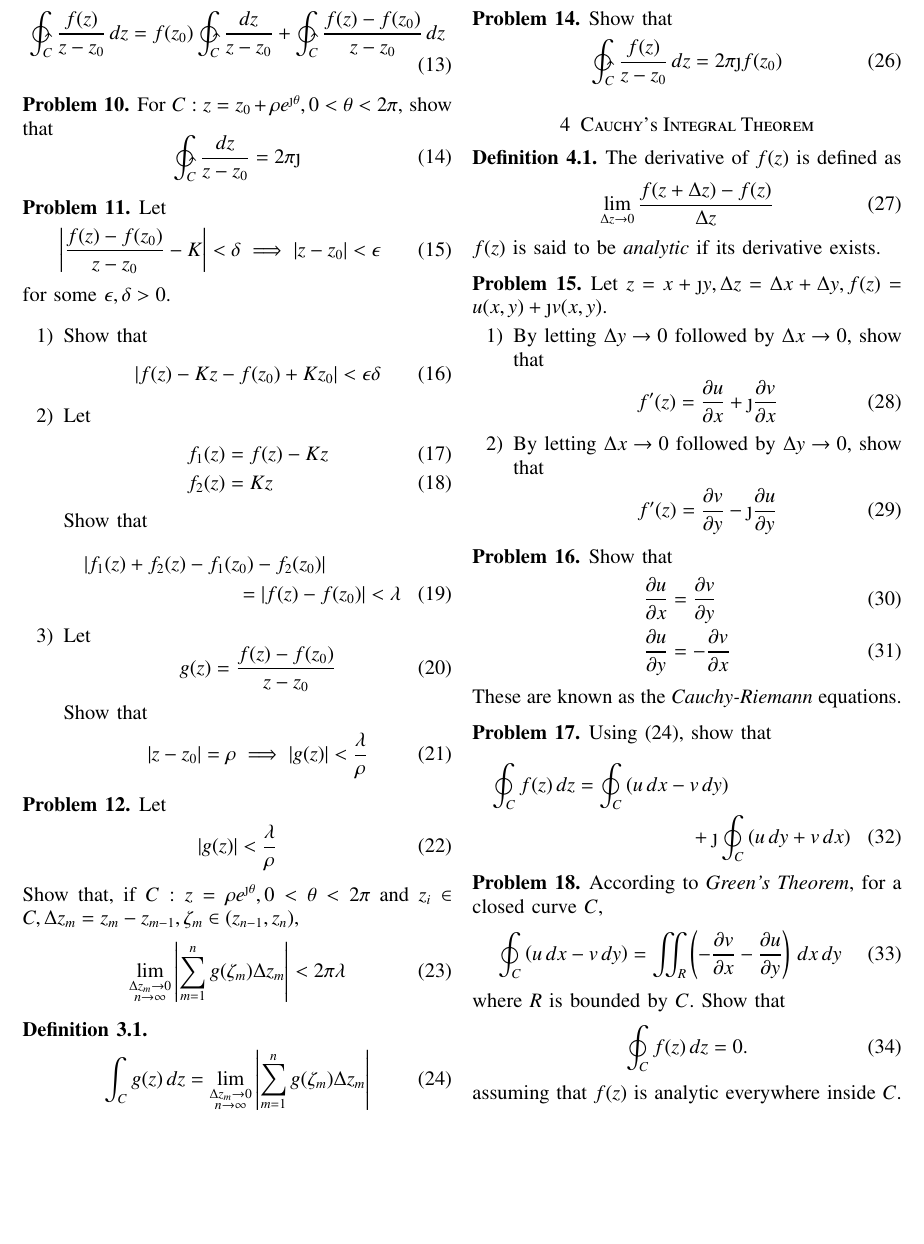
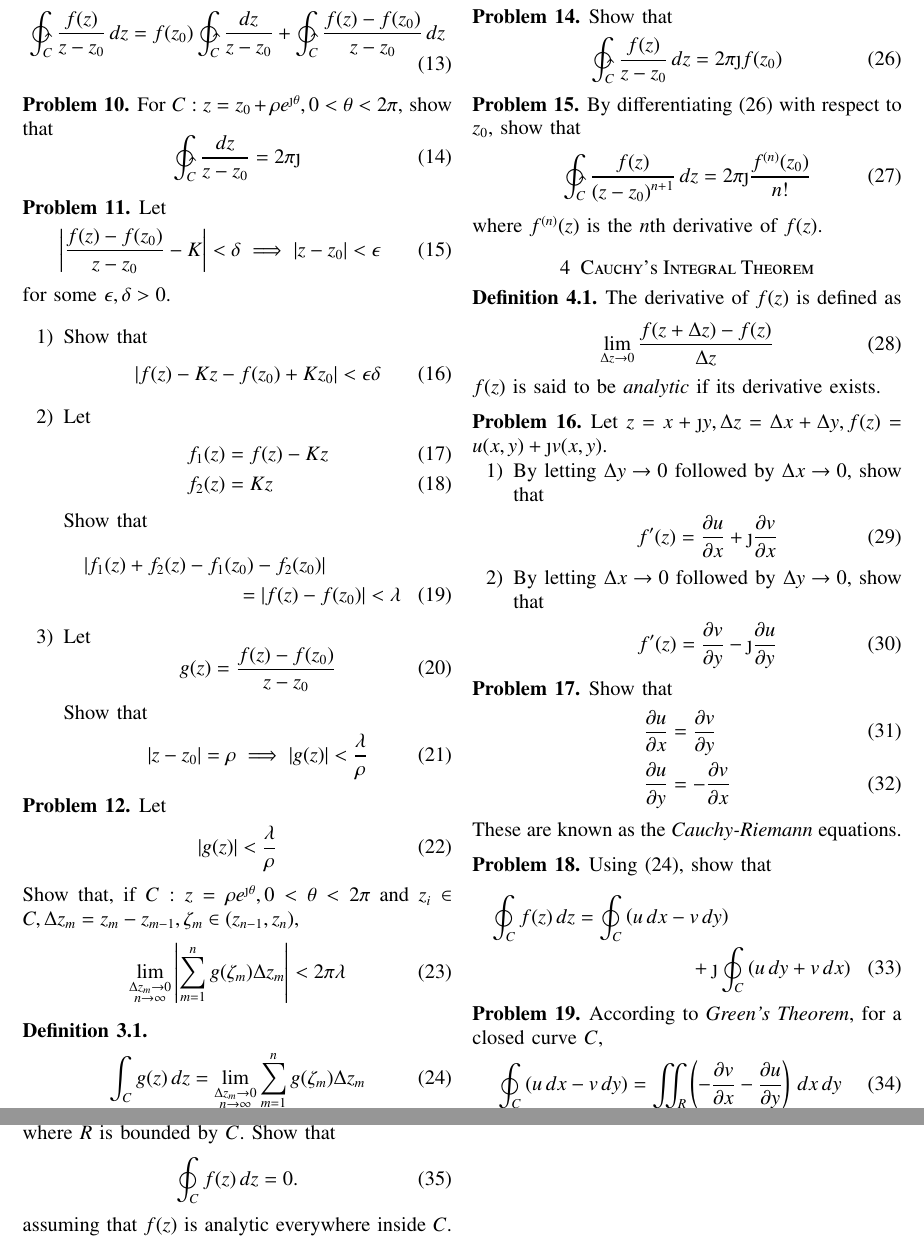
Before and after one commit to gadepall/EE5307, a LaTeX paper (contour/gvv_contour.tex): part of page 2 of 3 before the commit and two parts of pages 2 and 3 of 3 after it, the two joined at a grey line, cut so that both start at the same text, the shorter picture padded with empty space. Compiled offline with pdfLaTeX; a LaTeX package or settings file that is missing is left out.

Commit message:
Add existing files

```diff
--- a/contour/gvv_contour.tex
+++ b/contour/gvv_contour.tex
@@ -426,7 +426,7 @@ Show that, if $C:z = \rho e^{\j\theta}, 0 < \theta < 2\pi$ and $z_i \in C, \Delt
 \begin{definition}
 \begin{equation}
 \label{eq:line_int_def}
-\int_C g(z)\,dz = \lim_{\substack{\Delta z_m \to 0 \\ n \to \infty}}\abs{\sum_{m=1}^{n}g(\zeta_m)\Delta z_m}
+\int_C g(z)\,dz = \lim_{\substack{\Delta z_m \to 0 \\ n \to \infty}}\sum_{m=1}^{n}g(\zeta_m)\Delta z_m
 \end{equation}
 \end{definition}
 \begin{problem}
@@ -439,9 +439,18 @@ Show that
 \begin{problem}
 Show that
 \begin{equation}
+\label{eq:cif}
 \ointctrclockwise_C \frac{f(z)}{z-z_0}\,dz =  2\pi \j f(z_0)
 \end{equation}
 \end{problem}
+\begin{problem}
+By differentiating \eqref{eq:cif} with respect to $z_0$, show that
+\begin{equation}
+\ointctrclockwise_C \frac{f(z)}{\brak{z-z_0}^{n+1}}\,dz =  2\pi \j\frac{f^{(n)}(z_0)}{n!}
+\end{equation}
+where $f^{(n)}(z)$ is the $n$th derivative of $f(z)$.
+\end{problem}
+
 \section{Cauchy's Integral Theorem}
 \begin{definition}
  The  derivative of $f(z)$ is defined as
```
Also changed, not shown: contour/gvv_contour.pdf, 3 other files.
